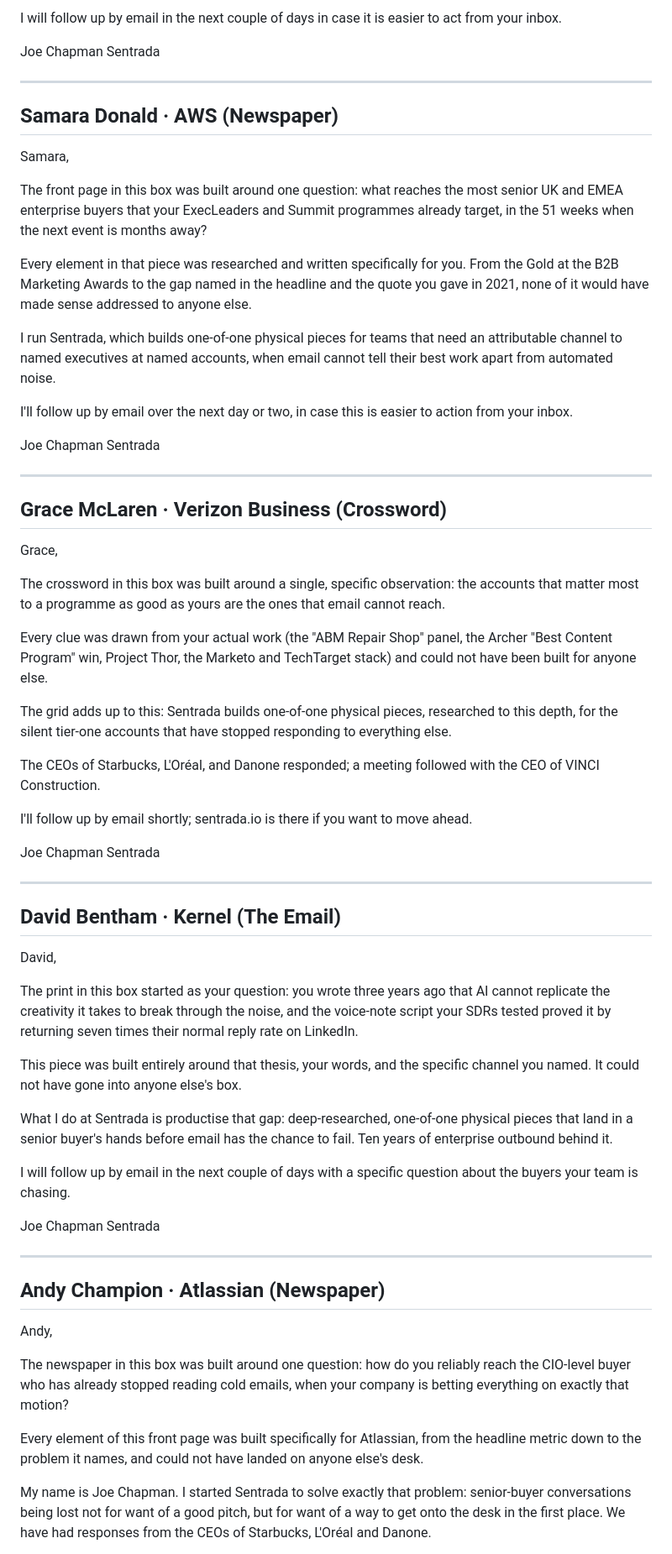
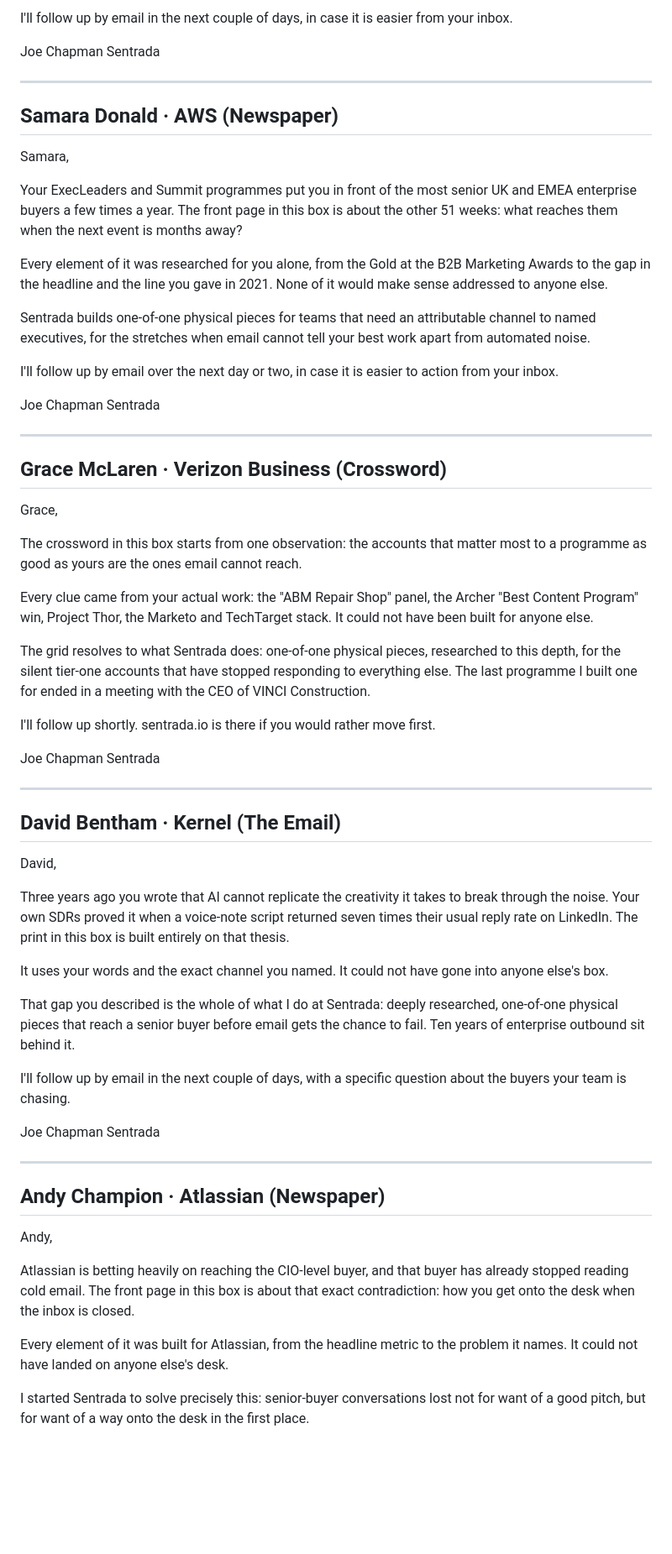
Before and after one commit to joetrajectory/sentrada-one-pager, a Markdown page: batch-2026-06-25/companion-cards.md, the part around one of its changes. Shown at 84% size. Drawn GitHub-style; blank space fills up the shorter version.

```diff
--- a/batch-2026-06-25/companion-cards.md
+++ b/batch-2026-06-25/companion-cards.md
@@ -65,5 +66,5 @@ What I do at Sentrada is build pieces like this one, and then convert the attent
 
-I will follow up by email in the next couple of days in case it is easier to act from your inbox.
+I'll follow up by email in the next couple of days, in case it is easier from your inbox.
 
 Joe Chapman
 Sentrada
@@ -74,13 +75,13 @@ Sentrada
 
 Samara,
 
-The front page in this box was built around one question: what reaches the most senior UK and EMEA enterprise buyers that your ExecLeaders and Summit programmes already target, in the 51 weeks when the next event is months away?
+Your ExecLeaders and Summit programmes put you in front of the most senior UK and EMEA enterprise buyers a few times a year. The front page in this box is about the other 51 weeks: what reaches them when the next event is months away?
 
-Every element in that piece was researched and written specifically for you. From the Gold at the B2B Marketing Awards to the gap named in the headline and the quote you gave in 2021, none of it would have made sense addressed to anyone else.
+Every element of it was researched for you alone, from the Gold at the B2B Marketing Awards to the gap in the headline and the line you gave in 2021. None of it would make sense addressed to anyone else.
 
-I run Sentrada, which builds one-of-one physical pieces for teams that need an attributable channel to named executives at named accounts, when email cannot tell their best work apart from automated noise.
+Sentrada builds one-of-one physical pieces for teams that need an attributable channel to named executives, for the stretches when email cannot tell your best work apart from automated noise.
 
-I'll follow up by email over the next day or two, in case this is easier to action from your inbox.
+I'll follow up by email over the next day or two, in case it is easier to action from your inbox.
 
 Joe Chapman
 Sentrada
@@ -91,15 +92,13 @@ Sentrada
 
 Grace,
 
-The crossword in this box was built around a single, specific observation: the accounts that matter most to a programme as good as yours are the ones that email cannot reach.
+The crossword in this box starts from one observation: the accounts that matter most to a programme as good as yours are the ones email cannot reach.
 
-Every clue was drawn from your actual work (the "ABM Repair Shop" panel, the Archer "Best Content Program" win, Project Thor, the Marketo and TechTarget stack) and could not have been built for anyone else.
+Every clue came from your actual work: the "ABM Repair Shop" panel, the Archer "Best Content Program" win, Project Thor, the Marketo and TechTarget stack. It could not have been built for anyone else.
 
-The grid adds up to this: Sentrada builds one-of-one physical pieces, researched to this depth, for the silent tier-one accounts that have stopped responding to everything else.
+The grid resolves to what Sentrada does: one-of-one physical pieces, researched to this depth, for the silent tier-one accounts that have stopped responding to everything else. The last programme I built one for ended in a meeting with the CEO of VINCI Construction.
 
-The CEOs of Starbucks, L'Oréal, and Danone responded; a meeting followed with the CEO of VINCI Construction.
-
-I'll follow up by email shortly; sentrada.io is there if you want to move ahead.
+I'll follow up shortly. sentrada.io is there if you would rather move first.
 
 Joe Chapman
 Sentrada
@@ -110,13 +109,13 @@ Sentrada
 
 David,
 
-The print in this box started as your question: you wrote three years ago that AI cannot replicate the creativity it takes to break through the noise, and the voice-note script your SDRs tested proved it by returning seven times their normal reply rate on LinkedIn.
+Three years ago you wrote that AI cannot replicate the creativity it takes to break through the noise. Your own SDRs proved it when a voice-note script returned seven times their usual reply rate on LinkedIn. The print in this box is built entirely on that thesis.
 
-This piece was built entirely around that thesis, your words, and the specific channel you named. It could not have gone into anyone else's box.
+It uses your words and the exact channel you named. It could not have gone into anyone else's box.
 
-What I do at Sentrada is productise that gap: deep-researched, one-of-one physical pieces that land in a senior buyer's hands before email has the chance to fail. Ten years of enterprise outbound behind it.
+That gap you described is the whole of what I do at Sentrada: deeply researched, one-of-one physical pieces that reach a senior buyer before email gets the chance to fail. Ten years of enterprise outbound sit behind it.
 
-I will follow up by email in the next couple of days with a specific question about the buyers your team is chasing.
+I'll follow up by email in the next couple of days, with a specific question about the buyers your team is chasing.
 
 Joe Chapman
 Sentrada
@@ -127,9 +126,9 @@ Sentrada
 
 Andy,
 
-The newspaper in this box was built around one question: how do you reliably reach the CIO-level buyer who has already stopped reading cold emails, when your company is betting everything on exactly that motion?
+Atlassian is betting heavily on reaching the CIO-level buyer, and that buyer has already stopped reading cold email. The front page in this box is about that exact contradiction: how you get onto the desk when the inbox is closed.
 
-Every element of this front page was built specifically for Atlassian, from the headline metric down to the problem it names, and could not have landed on anyone else's desk.
+Every element of it was built for Atlassian, from the headline metric to the problem it names. It could not have landed on anyone else's desk.
 
-My name is Joe Chapman. I started Sentrada to solve exactly that problem: senior-buyer conversations being lost not for want of a good pitch, but for want of a way to get onto the desk in the first place. We have had responses from the CEOs of Starbucks, L'Oréal and Danone.
+I started Sentrada to solve precisely this: senior-buyer conversations lost not for want of a good pitch, but for want of a way onto the desk in the first place.
 
```
Also changed, not shown: other parts of batch-2026-06-25/companion-cards.md (+25 -24 lines).
